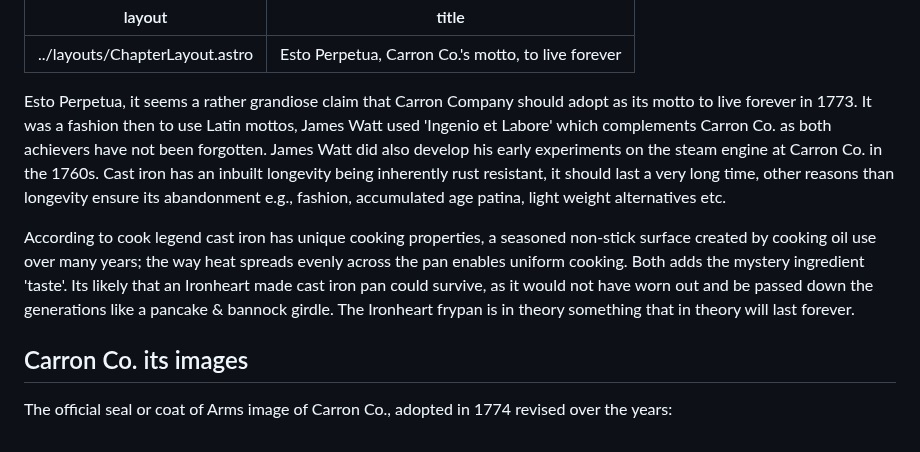
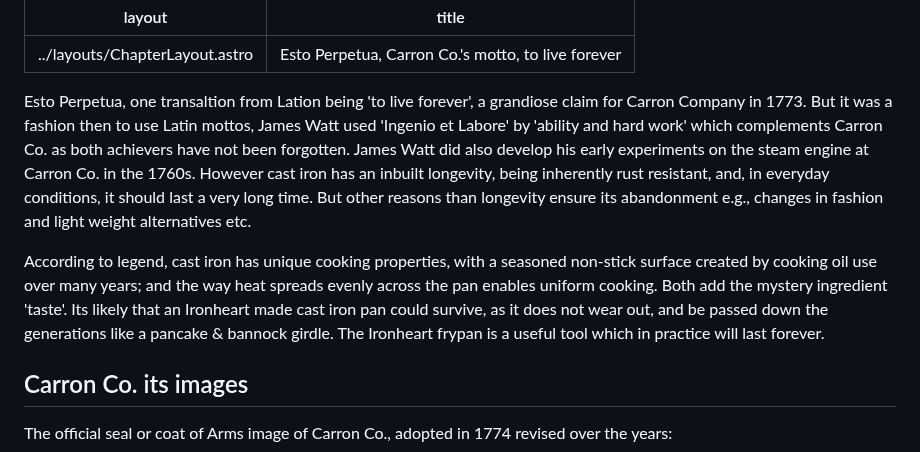
Before and after one commit to jham005/esto-perpetua, a Markdown page: src/pages/5.md, the part around the change. GitHub-like rendering.

```diff
--- a/src/pages/5.md
+++ b/src/pages/5.md
@@ -3,9 +3,9 @@ layout: ../layouts/ChapterLayout.astro
 title: Esto Perpetua, Carron Co.'s motto, to live forever
 ---
 
-Esto Perpetua, it seems a rather grandiose claim that Carron Company should adopt as its motto to live forever in 1773. It was a fashion then to use Latin mottos, James Watt used 'Ingenio et Labore' which complements Carron Co. as both achievers have not been forgotten. James Watt did also develop his early experiments on the steam engine at Carron Co. in the 1760s. Cast iron has an inbuilt longevity being inherently rust resistant, it should last a very long time, other reasons than longevity ensure its abandonment e.g., fashion, accumulated age patina, light weight alternatives etc.
+Esto Perpetua, one transaltion from Lation being 'to live forever', a grandiose claim for Carron Company in 1773. But it was a fashion then to use Latin mottos, James Watt used 'Ingenio et Labore' by 'ability and hard work' which complements Carron Co. as both achievers have not been forgotten. James Watt did also develop his early experiments on the steam engine at Carron Co. in the 1760s. However cast iron has an inbuilt longevity, being inherently rust resistant, and, in everyday conditions, it should last a very long time. But other reasons than longevity ensure its abandonment e.g., changes in fashion and light weight alternatives etc.
 
-According to cook legend cast iron has unique cooking properties, a seasoned non-stick surface created by cooking oil use over many years; the way heat spreads evenly across the pan enables uniform cooking. Both adds the mystery ingredient 'taste'.  Its likely that an Ironheart made cast iron pan could survive, as it would not have worn out and be passed down the generations like a pancake & bannock girdle. The Ironheart frypan is in theory something that in theory will last forever.
+According to legend, cast iron has unique cooking properties, with a seasoned non-stick surface created by cooking oil use over many years; and the way heat spreads evenly across the pan enables uniform cooking. Both add the mystery ingredient 'taste'.  Its likely that an Ironheart made cast iron pan could survive, as it does not wear out, and be passed down the generations like a pancake & bannock girdle. The Ironheart frypan is a useful tool which in practice will last forever.
 
 ## Carron Co. its images
 
```
